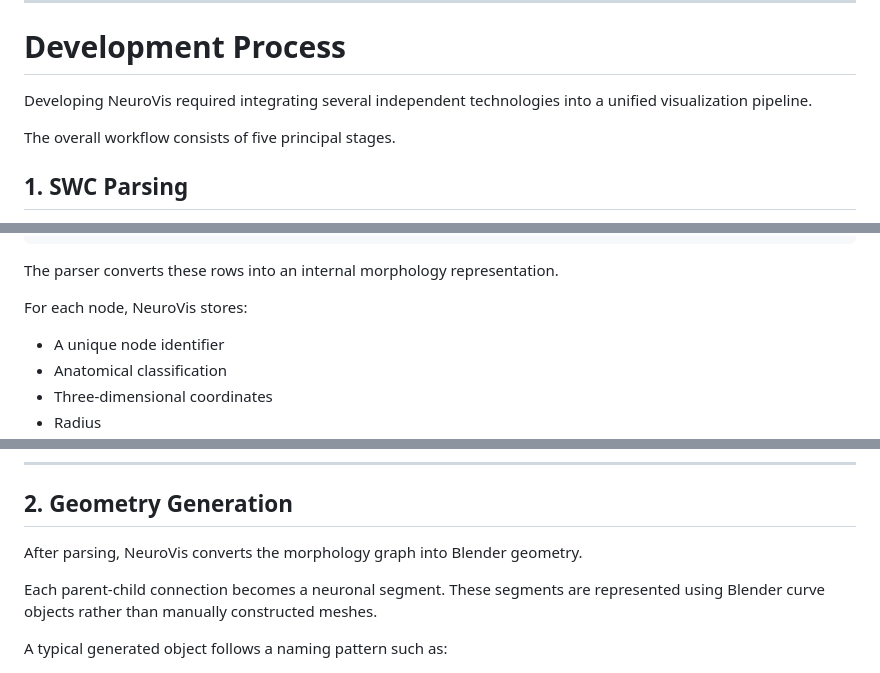
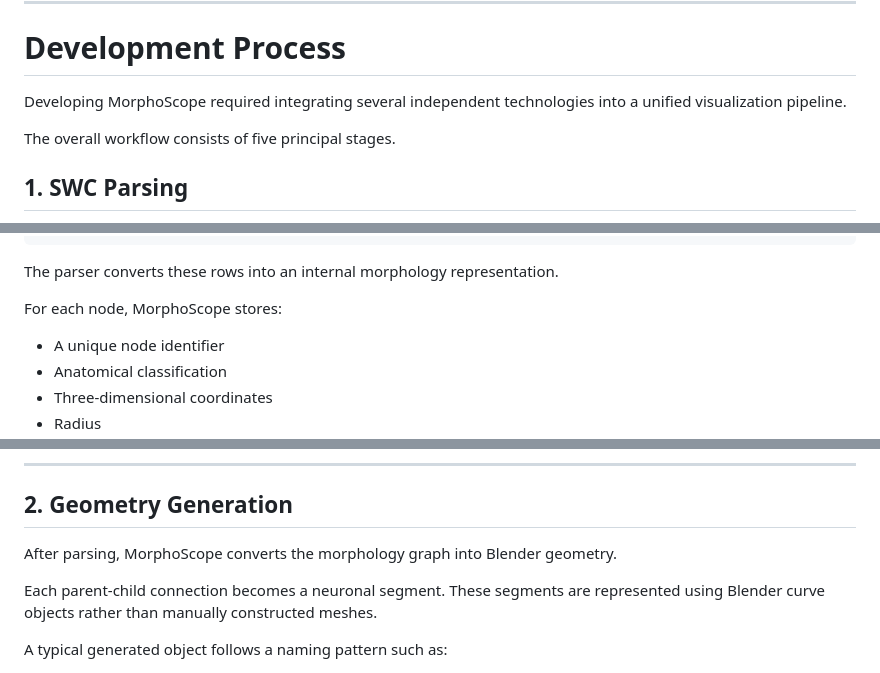
Before and after one commit to cvillanue/MorphoScope-3D, a Markdown page: README.md, 3 parts joined by grey strips. Rendered like a GitHub page.

```diff
--- a/README.md
+++ b/README.md
@@ -66,7 +67,7 @@ The following features are not currently available:
 
 # Development Process
 
-Developing NeuroVis required integrating several independent technologies into a unified visualization pipeline.
+Developing MorphoScope required integrating several independent technologies into a unified visualization pipeline.
 
 The overall workflow consists of five principal stages.
 
@@ -88,7 +89,7 @@ parent_id
 
 The parser converts these rows into an internal morphology representation.
 
-For each node, NeuroVis stores:
+For each node, MorphoScope stores:
 
 - A unique node identifier
 - Anatomical classification
@@ -120,7 +121,7 @@ NeuroVis must determine which pairs of nodes should be connected and preserve th
 
 ## 2. Geometry Generation
 
-After parsing, NeuroVis converts the morphology graph into Blender geometry.
+After parsing, MorphoScope converts the morphology graph into Blender geometry.
 
 Each parent-child connection becomes a neuronal segment. These segments are represented using Blender curve objects rather than manually constructed meshes.
 
```
Also changed, not shown: other parts of README.md (+16 -15 lines).
